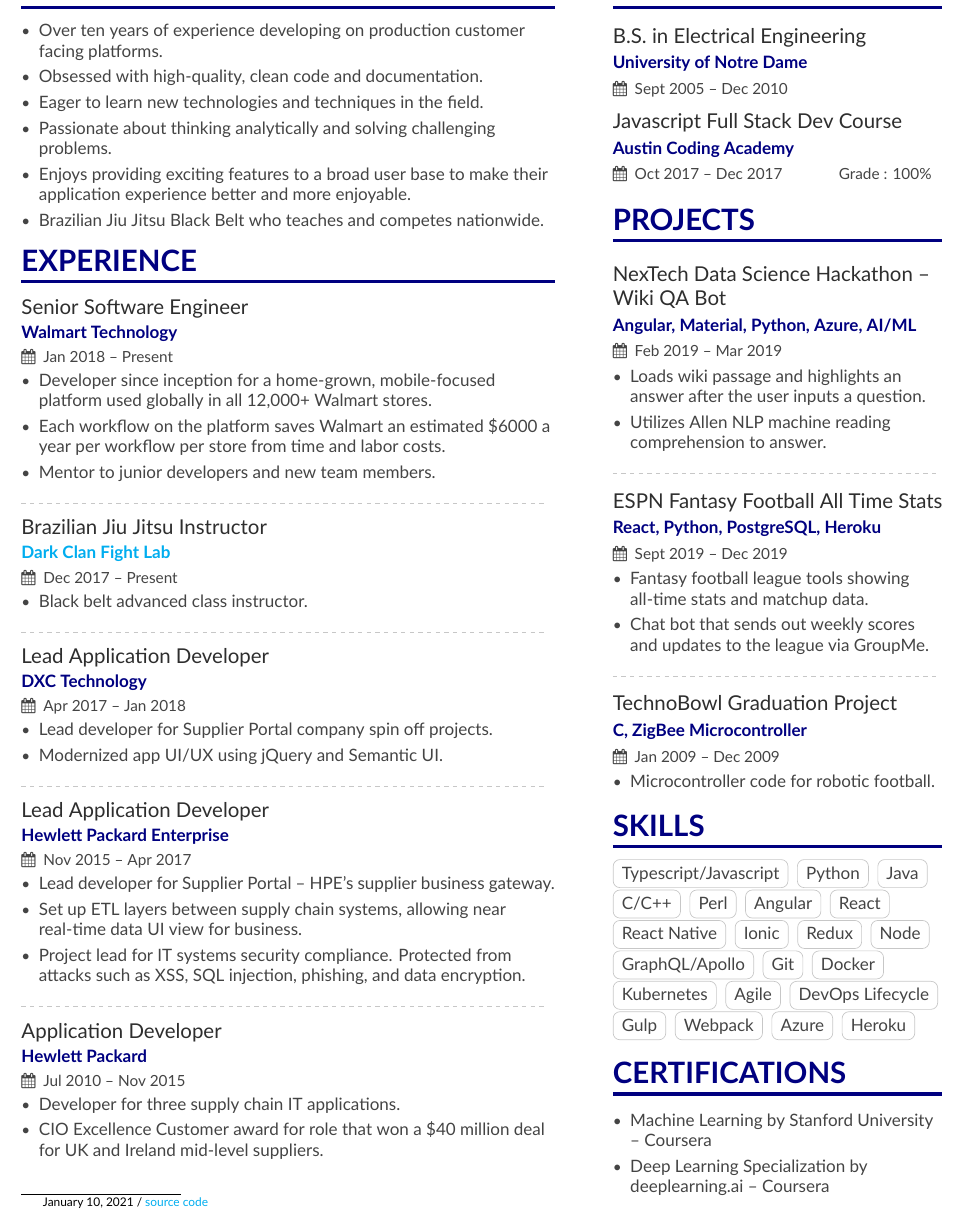
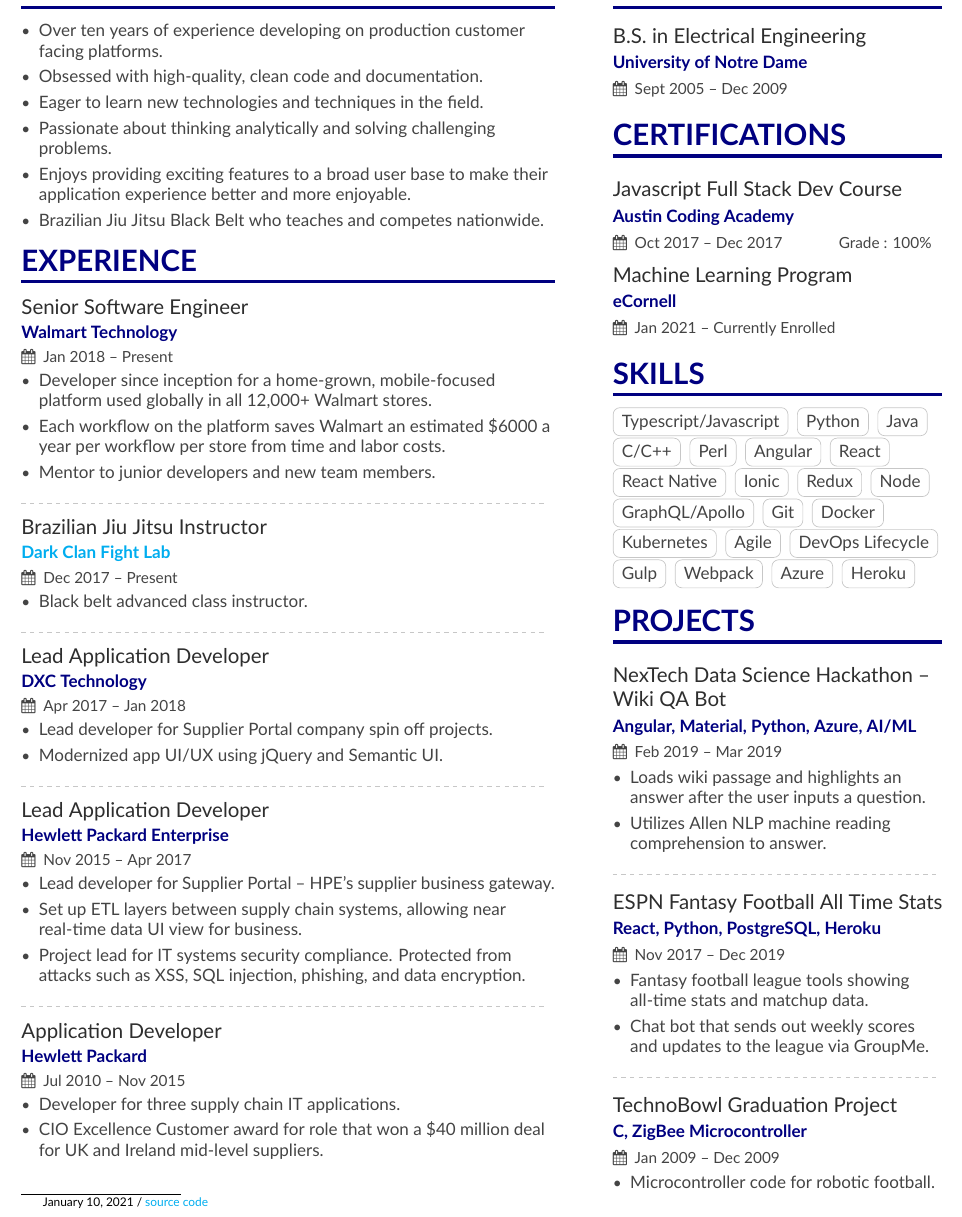
Before and after one commit to ihopethisnamefi/jonthibeault-latex-resume, a LaTeX CV (jonthibeault_resume.tex, which reads page1sidebar.tex): part of the page, cut so that both start at the same text. Compiled offline with XeLaTeX.

Commit message:
organization update

```diff
--- a/page1sidebar.tex
+++ b/page1sidebar.tex
@@ -1,36 +1,21 @@
 % EDUCATION
 \cvsection{Education}
-\cvevent{B.S. in Electrical Engineering} {University of Notre Dame}{Sept 2005 -- Dec 2010 \hspace{1 cm}}{}
+\cvevent{B.S. in Electrical Engineering} {University of Notre Dame}{Sept 2005 -- Dec 2009 \hspace{1 cm}}{}
+
+% \smallskip
+% \cvevent{Javascript Full Stack Dev Course}{Austin Coding Academy}{Oct 2017 -- Dec 2017 \hspace{1 cm} Grade : 100\%}{}
+
+% \smallskip
+% \cvevent{Machine Learning Program}{eCornell}{Jan 2021 -- Currently Enrolled \hspace{1 cm}}{}
+
+% CERTIFICATIONS
+\cvsection{CERTIFICATIONS}
 
 \smallskip
 \cvevent{Javascript Full Stack Dev Course}{Austin Coding Academy}{Oct 2017 -- Dec 2017 \hspace{1 cm} Grade : 100\%}{}
 
-% PROJECTS
-\cvsection{Projects}
 \smallskip
-\cvevent{NexTech Data Science Hackathon -- Wiki QA Bot}
-{Angular, Material, Python, Azure, AI/ML}{Feb 2019 -- Mar 2019}{}
-\begin{itemize}
-\item Loads wiki passage and highlights an answer after the user inputs a question.
-\item Utilizes Allen NLP machine reading comprehension to answer.
-\end{itemize}
-
-\divider
-
-\cvevent{ESPN Fantasy Football All Time Stats}
-{React, Python, PostgreSQL, Heroku}{Sept 2019 -- Dec 2019}{}
-\begin{itemize}
-\item  Fantasy football league tools showing all-time stats and matchup data.
-\item  Chat bot that sends out weekly scores and updates to the league via GroupMe.
-\end{itemize}
-
-\divider
-
-\cvevent{TechnoBowl Graduation Project}
-{C, ZigBee Microcontroller}{Jan 2009 -- Dec 2009}{}
-\begin{itemize}
-\item  Microcontroller code for robotic football.
-\end{itemize}
+\cvevent{Machine Learning Program}{eCornell}{Jan 2021 -- Currently Enrolled \hspace{1 cm}}{}
 
 % SKILLS
 \cvsection{Skills}
@@ -64,11 +49,29 @@
 % \cvtag{MongoDB}
 % \cvtag{PostgreSQL}
 
+% PROJECTS
+\cvsection{Projects}
+\smallskip
+\cvevent{NexTech Data Science Hackathon -- Wiki QA Bot}
+{Angular, Material, Python, Azure, AI/ML}{Feb 2019 -- Mar 2019}{}
+\begin{itemize}
+\item Loads wiki passage and highlights an answer after the user inputs a question.
+\item Utilizes Allen NLP machine reading comprehension to answer.
+\end{itemize}
 
-% CERTIFICATIONS
-\cvsection{CERTIFICATIONS}
+\divider
 
+\cvevent{ESPN Fantasy Football All Time Stats}
+{React, Python, PostgreSQL, Heroku}{Nov 2017 -- Dec 2019}{}
 \begin{itemize}
-    \item Machine Learning by Stanford University -- Coursera
-    \item Deep Learning Specialization by deeplearning.ai -- Coursera
+\item  Fantasy football league tools showing all-time stats and matchup data.
+\item  Chat bot that sends out weekly scores and updates to the league via GroupMe.
 \end{itemize}
+
+\divider
+
+\cvevent{TechnoBowl Graduation Project}
+{C, ZigBee Microcontroller}{Jan 2009 -- Dec 2009}{}
+\begin{itemize}
+\item  Microcontroller code for robotic football.
+\end{itemize}
```
Also changed, not shown: Jon_Thibeault_Resume.pdf.
